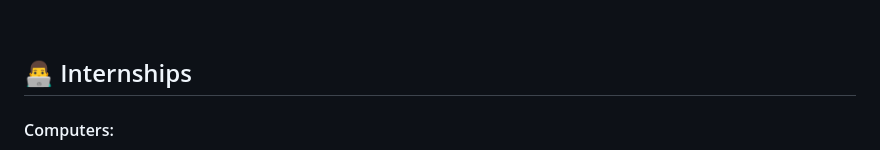
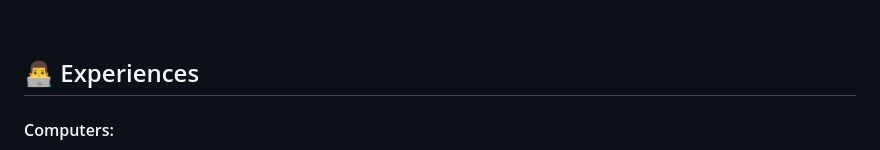
Before and after one commit to ZongqianLi/ZongqianLi, a Markdown page: README_v4.md, the part around the change. Drawn GitHub-style.

```diff
--- a/README_v4.md
+++ b/README_v4.md
@@ -27,7 +27,7 @@ I am Zongqian Li, a PhD student in Natural Language Processing at Cambridge. I a
 
 
 
-## &#x1F468;&#x200D;&#x1F4BB; Internships
+## &#x1F468;&#x200D;&#x1F4BB; Experiences
 
 #### Computers:
 - <strong><span style="color: #03396c;">[2022.05-2022.10] Tsinghua University</span></strong>
```
